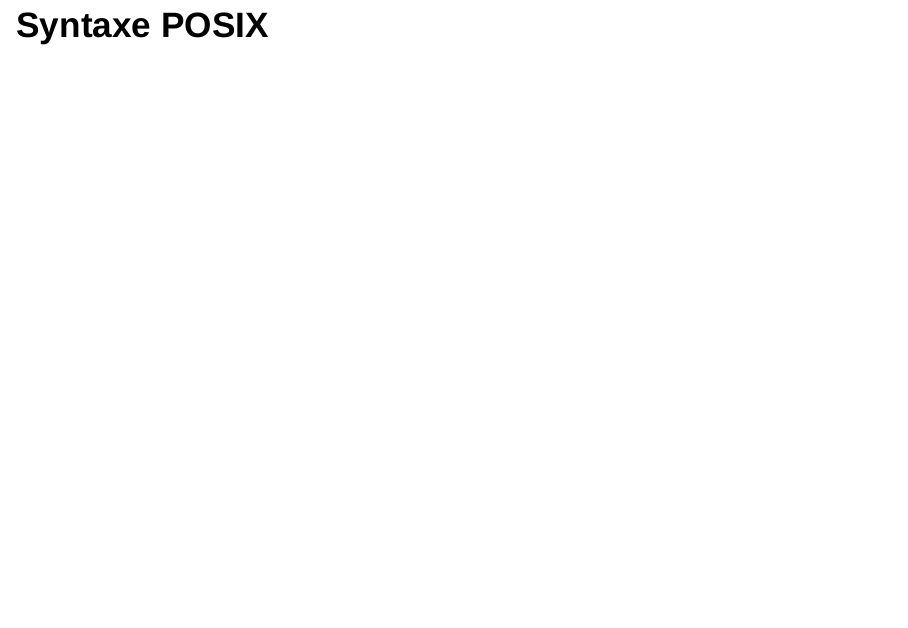
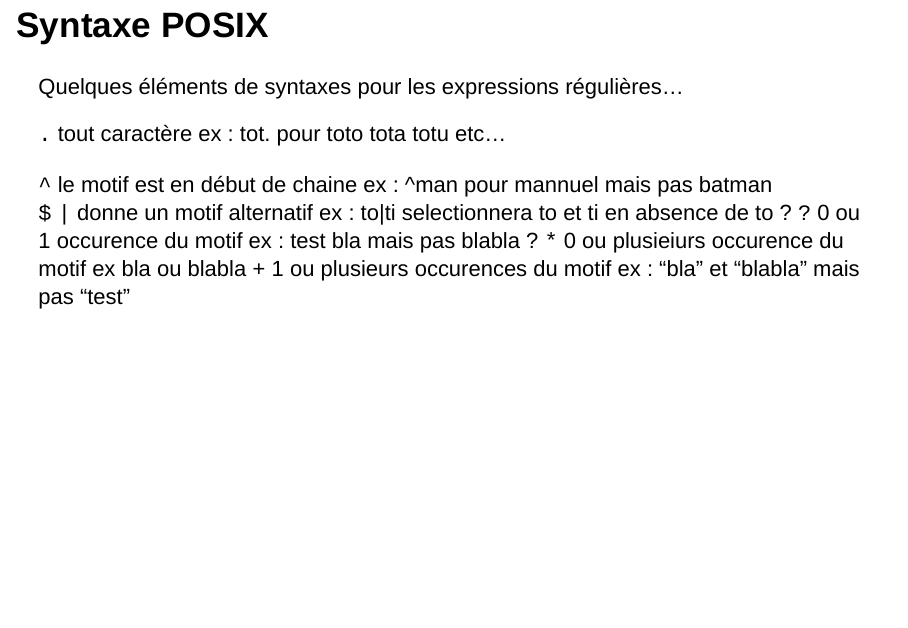
Before and after one commit to BEE-Univ-Grenoble/CoursR_BEE2019, an R Markdown document (diapo_expr_reg.Rmd): page 4 of 7. Rendered offline with R 4.5, knitr and Pandoc, with nearby package versions; drawn as Slidy slides in place of the format the file asks for.

Commit message:
Ajout d'une diapo "syntaxe"

```diff
--- a/diapo_expr_reg.Rmd
+++ b/diapo_expr_reg.Rmd
@@ -33,7 +33,22 @@ Il existes 2 types de syntaxes.
 (*la Norme PCRE s'utilise sur R ? condition d'indiquer perl=TRUE*)
 
 ## Syntaxe POSIX
+Quelques éléments de syntaxes pour les expressions régulières...
 
+`.` tout caractère
+ex : tot. pour toto tota totu etc...
+
+`^` le motif est en début de chaine
+ex : ^man pour mannuel mais pas batman
+`$`
+`|` donne un motif alternatif
+ex : to|ti selectionnera to et ti en absence de to ?
+`?` 0 ou 1 occurence du motif
+ex : test bla mais pas blabla ?
+`*` 0 ou plusieiurs occurence du motif
+ex bla ou blabla
+`+` 1 ou plusieurs occurences du motif
+ex : "bla" et "blabla" mais pas "test"
 
 
 ## Slide with R Output
```
